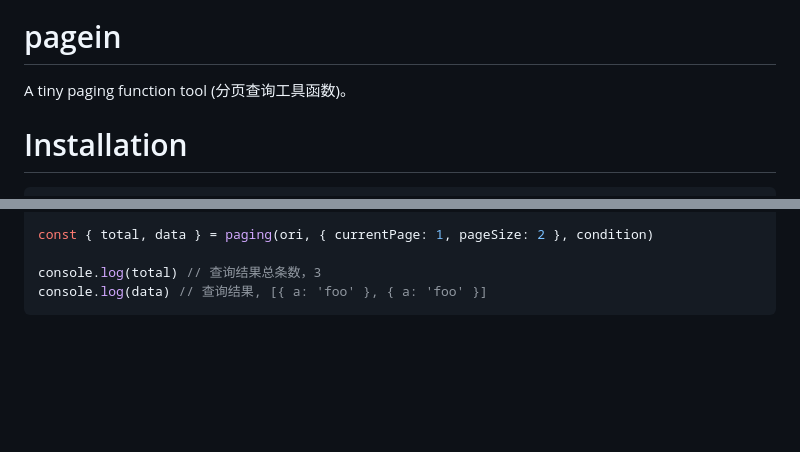
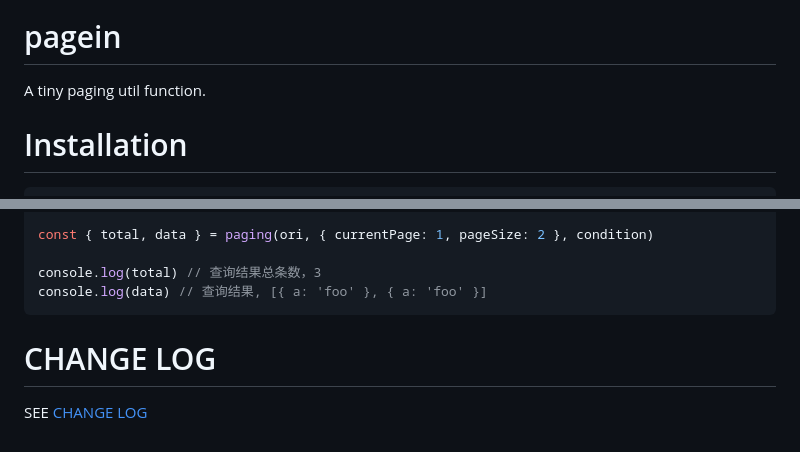
Before and after one commit to yisibell/pagein, a Markdown page: README.md, 2 parts joined by grey strips. GitHub-like rendering; blank space fills up the shorter version.

Commit message:
chore(docs): update readme

````diff
--- a/README.md
+++ b/README.md
@@ -9,7 +9,8 @@
 </p>
 
 # pagein
-A tiny paging function tool (分页查询工具函数)。
+
+A tiny paging util function.
 
 # Installation
 
@@ -151,3 +152,7 @@ const { total, data } = paging(ori, { currentPage: 1, pageSize: 2 }, condition)
 console.log(total) // 查询结果总条数，3
 console.log(data) // 查询结果, [{ a: 'foo' }, { a: 'foo' }]
 ```
+
+# CHANGE LOG
+
+SEE <a href="./CHANGELOG.md">CHANGE LOG</a>
````
Also changed, not shown: CHNAGELOG.md (added, +1 -0 lines).
